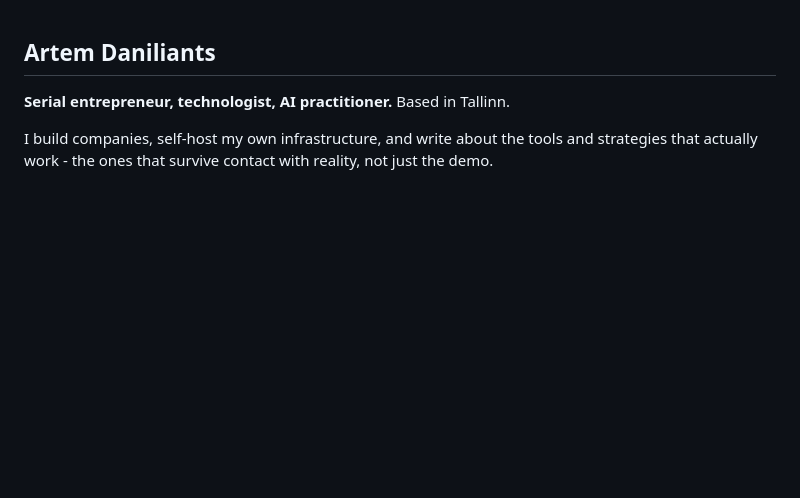
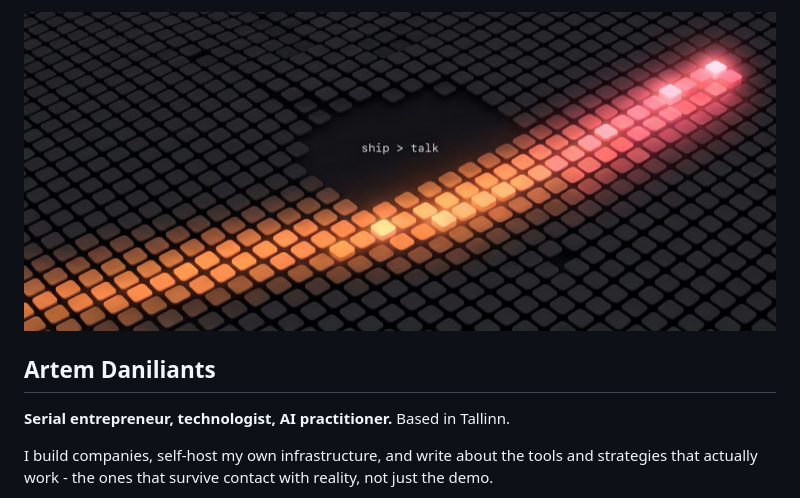
Before and after one commit to ArtemD/ArtemD, a Markdown page: README.md, the part around the change. Rendered like a GitHub page; pictures changed too: assets/cover.png (added); blank space fills up the shorter version.

Commit message:
Add profile cover banner (ship > talk heatmap)

```diff
--- a/README.md
+++ b/README.md
@@ -1,3 +1,5 @@
+<img src="assets/cover.png" alt="Artem Daniliants — ship &gt; talk" width="100%" />
+
 ## Artem Daniliants
 
 **Serial entrepreneur, technologist, AI practitioner.** Based in Tallinn.
```
